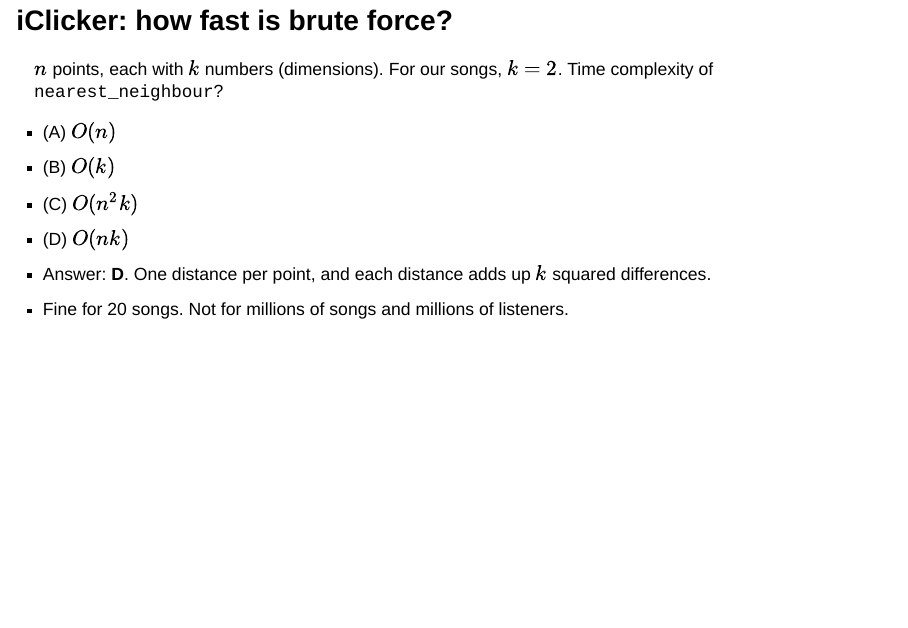
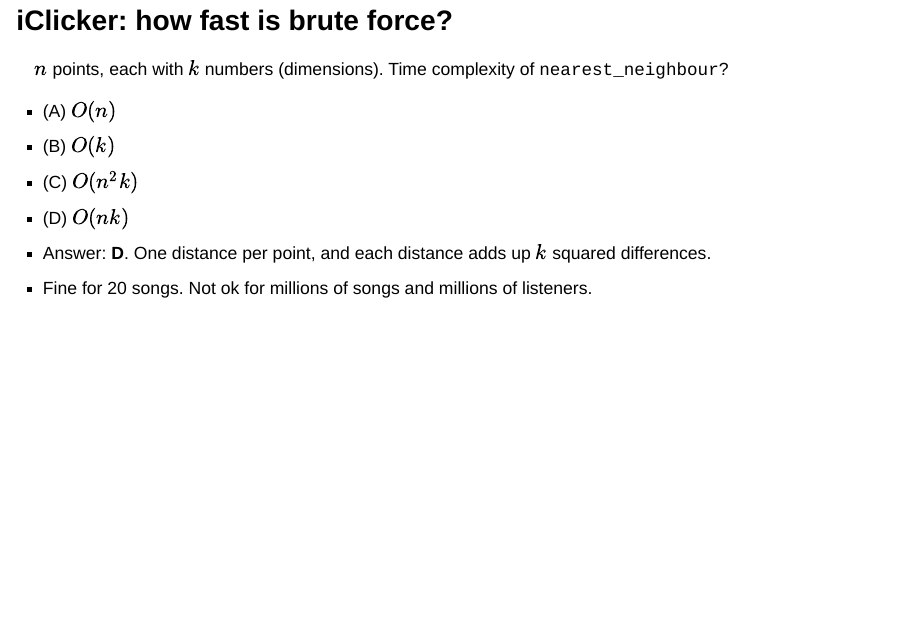
Before and after one commit to UBC-MDS/DSCI_512_slides_section_002, a Quarto document (website/slides/slides_06.qmd): page 22 of 45. Rendered offline with R 4.5, knitr and Pandoc in place of Quarto, with nearby package versions; drawn as Slidy slides in place of the format the file asks for; some code elsewhere in the file could not run offline.

Commit message:
update iclicker question

```diff
--- a/website/slides/slides_06.qmd
+++ b/website/slides/slides_06.qmd
@@ -8,6 +8,7 @@ format:
       - text: |
           <script src="assets/unregister-coi-sw.js"></script>
           <script src="assets/helper.js"></script>
+          <script>window.MathJax = {"HTML-CSS": {availableFonts: [], preferredFont: null, webFont: "TeX"}};</script>
     slide-number: true
     logo: slides/images/mds-hex-sticker.png
     chalkboard: {buttons: true}
@@ -1062,7 +1063,7 @@ print("song", nn, "at", X[nn])
 
 ## iClicker: how fast is brute force? {style="font-size: 0.8em;"}
 
-$n$ points, each with $k$ numbers (dimensions). For our songs, $k = 2$. Time complexity of `nearest_neighbour`?
+$n$ points, each with $k$ numbers (dimensions). Time complexity of `nearest_neighbour`?
 
 - \(A) $O(n)$
 - \(B) $O(k)$
@@ -1071,7 +1072,7 @@ $n$ points, each with $k$ numbers (dimensions). For our songs, $k = 2$. Time com
 
 ::: {.fragment}
 - Answer: **D**. One distance per point, and each distance adds up $k$ squared differences.
-- Fine for 20 songs. Not for millions of songs and millions of listeners.
+- Fine for 20 songs. Not ok for millions of songs and millions of listeners.
 :::
 
 # Split the playlist {style="font-size: 0.8em;"}
```
